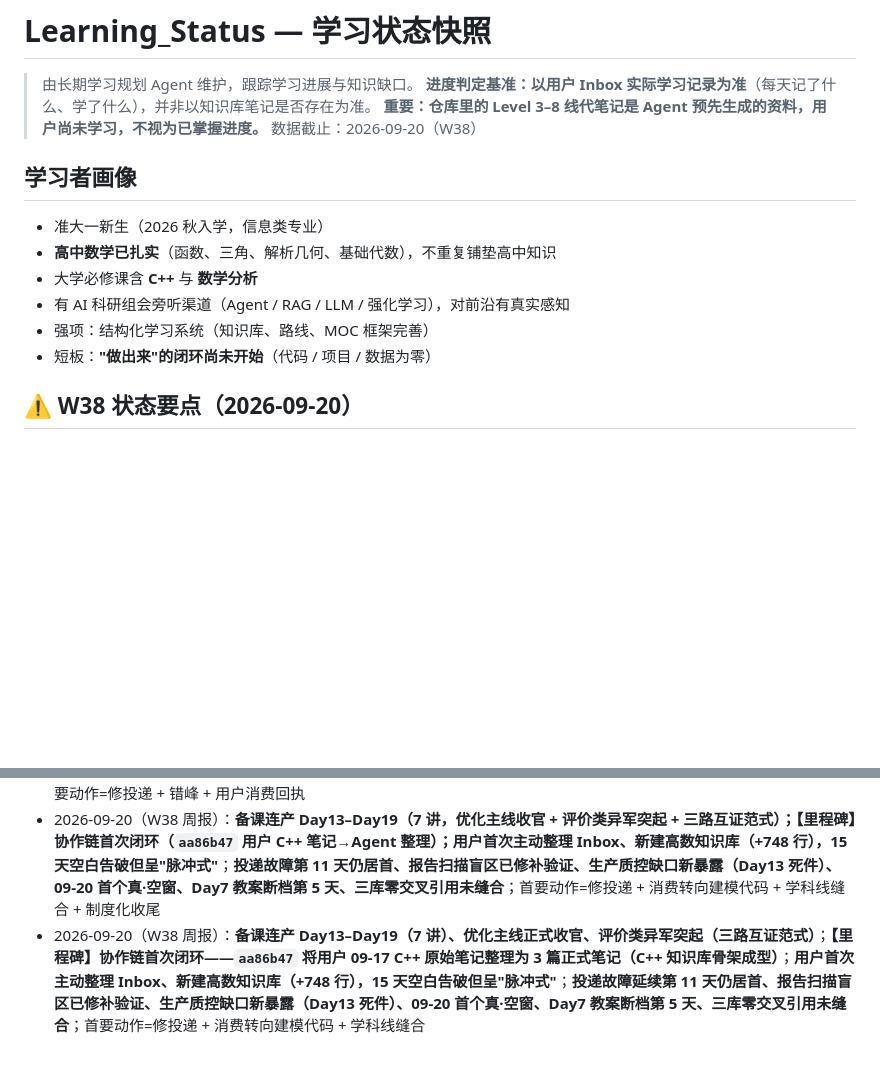
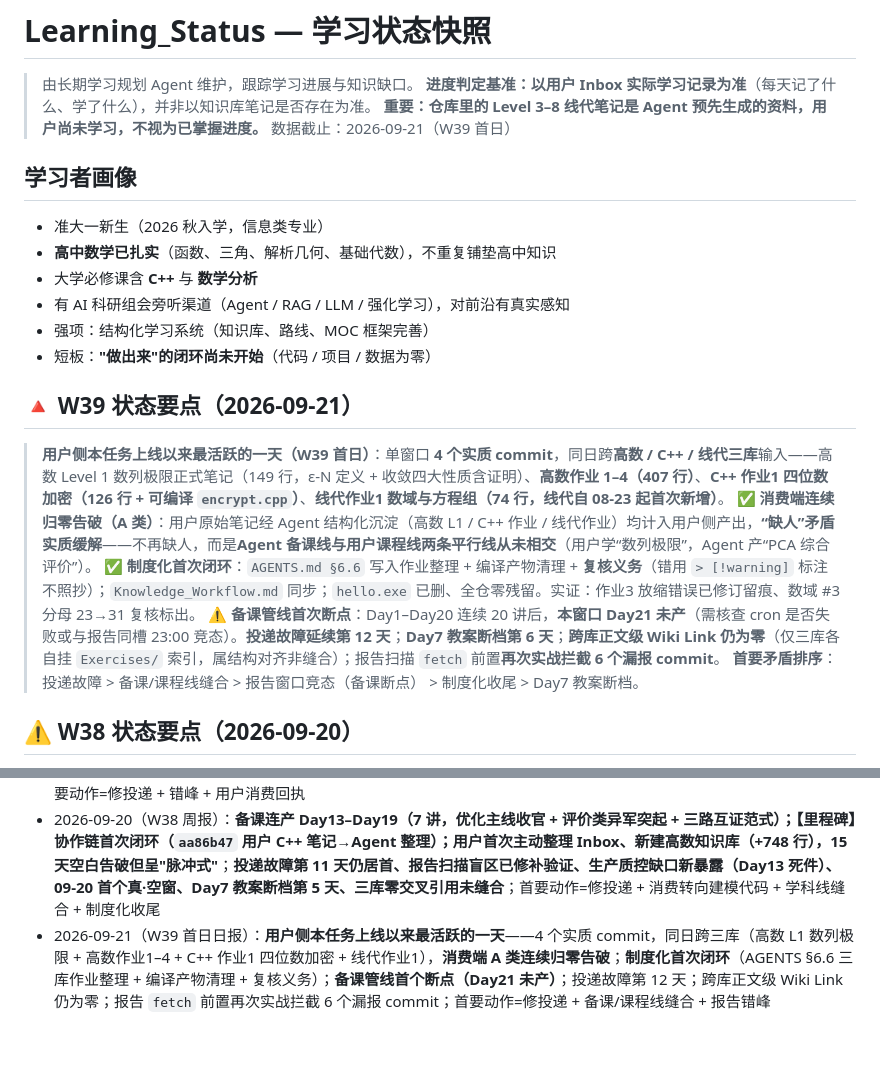
Before and after one commit to Run-Tao/Note, a Markdown page: Learning_Output/Learning_Status.md, 2 parts joined by grey strips. Rendered like a GitHub page; blank space fills up the shorter version.

```diff
--- a/Learning_Output/Learning_Status.md
+++ b/Learning_Output/Learning_Status.md
@@ -3,7 +3,7 @@
 > 由长期学习规划 Agent 维护，跟踪学习进展与知识缺口。
 > **进度判定基准：以用户 Inbox 实际学习记录为准**（每天记了什么、学了什么），并非以知识库笔记是否存在为准。
 > **重要：仓库里的 Level 3–8 线代笔记是 Agent 预先生成的资料，用户尚未学习，不视为已掌握进度。**
-> 数据截止：2026-09-20（W38）
+> 数据截止：2026-09-21（W39 首日）
 
 ## 学习者画像
 
@@ -13,6 +13,14 @@
 - 有 AI 科研组会旁听渠道（Agent / RAG / LLM / 强化学习），对前沿有真实感知
 - 强项：结构化学习系统（知识库、路线、MOC 框架完善）
 - 短板：**"做出来"的闭环尚未开始**（代码 / 项目 / 数据为零）
+
+## 🔺 W39 状态要点（2026-09-21）
+
+> **用户侧本任务上线以来最活跃的一天（W39 首日）**：单窗口 **4 个实质 commit**，同日跨**高数 / C++ / 线代三库**输入——高数 Level 1 数列极限正式笔记（149 行，ε-N 定义 + 收敛四大性质含证明）、**高数作业 1–4（407 行）**、**C++ 作业1 四位数加密（126 行 + 可编译 `encrypt.cpp`）**、**线代作业1 数域与方程组（74 行，线代自 08-23 起首次新增）**。
+> ✅ **消费端连续归零告破（A 类）**：用户原始笔记经 Agent 结构化沉淀（高数 L1 / C++ 作业 / 线代作业）均计入用户侧产出，**“缺人”矛盾实质缓解**——不再缺人，而是**Agent 备课线与用户课程线两条平行线从未相交**（用户学“数列极限”，Agent 产“PCA 综合评价”）。
+> ✅ **制度化首次闭环**：`AGENTS.md §6.6` 写入作业整理 + 编译产物清理 + **复核义务**（错用 `> [!warning]` 标注不照抄）；`Knowledge_Workflow.md` 同步；`hello.exe` 已删、全仓零残留。实证：作业3 放缩错误已修订留痕、数域 #3 分母 23→31 复核标出。
+> ⚠️ **备课管线首次断点**：Day1–Day20 连续 20 讲后，**本窗口 Day21 未产**（需核查 cron 是否失败或与报告同槽 23:00 竞态）。**投递故障延续第 12 天**；**Day7 教案断档第 6 天**；**跨库正文级 Wiki Link 仍为零**（仅三库各自挂 `Exercises/` 索引，属结构对齐非缝合）；报告扫描 `fetch` 前置**再次实战拦截 6 个漏报 commit**。
+> **首要矛盾排序**：投递故障 > 备课/课程线缝合 > 报告窗口竞态（备课断点） > 制度化收尾 > Day7 教案断档。
 
 ## ⚠️ W38 状态要点（2026-09-20）
 
@@ -146,4 +154,4 @@
 - 2026-09-06（W36 周报）：**备课流水线 5 天建成 Day1–Day5（5 个可运行脚本、数学规划三件套收尾），S 级代码从工程侧首次填上**；但用户侧仍无消费回执（空心化风险）；首要矛盾转为"缺消费/缺人"；首要动作=用户跑通脚本回执 + 接线备课 cron
 - 2026-09-13（W37 周报）：**备课稳定连产 Day7–Day12、一周建成 L8 ML 主线（手写↔sklearn 双向互证，累计 12 讲）**；但**投递故障连续第 4 天升为最高系统性问题、用户消费连续第 11 天空白（12:0）、报告/备课时序竞态根因坐实**；首要动作=修投递 + 错峰 + 用户消费回执
 - 2026-09-20（W38 周报）：**备课连产 Day13–Day19（7 讲，优化主线收官 + 评价类异军突起 + 三路互证范式）；【里程碑】协作链首次闭环（`aa86b47` 用户 C++ 笔记→Agent 整理）；用户首次主动整理 Inbox、新建高数知识库（+748 行），15 天空白告破但呈"脉冲式"**；**投递故障第 11 天仍居首、报告扫描盲区已修补验证、生产质控缺口新暴露（Day13 死件）、09-20 首个真·空窗、Day7 教案断档第 5 天、三库零交叉引用未缝合**；首要动作=修投递 + 消费转向建模代码 + 学科线缝合 + 制度化收尾
-- 2026-09-20（W38 周报）：**备课连产 Day13–Day19（7 讲）、优化主线正式收官、评价类异军突起（三路互证范式）**；**【里程碑】协作链首次闭环——`aa86b47` 将用户 09-17 C++ 原始笔记整理为 3 篇正式笔记（C++ 知识库骨架成型）**；**用户首次主动整理 Inbox、新建高数知识库（+748 行），15 天空白告破但呈"脉冲式"**；**投递故障延续第 11 天仍居首、报告扫描盲区已修补验证、生产质控缺口新暴露（Day13 死件）、09-20 首个真·空窗、Day7 教案断档第 5 天、三库零交叉引用未缝合**；首要动作=修投递 + 消费转向建模代码 + 学科线缝合
+- 2026-09-21（W39 首日日报）：**用户侧本任务上线以来最活跃的一天**——4 个实质 commit，同日跨三库（高数 L1 数列极限 + 高数作业1–4 + C++ 作业1 四位数加密 + 线代作业1），**消费端 A 类连续归零告破**；**制度化首次闭环**（AGENTS §6.6 三库作业整理 + 编译产物清理 + 复核义务）；**备课管线首个断点（Day21 未产）**；投递故障第 12 天；跨库正文级 Wiki Link 仍为零；报告 `fetch` 前置再次实战拦截 6 个漏报 commit；首要动作=修投递 + 备课/课程线缝合 + 报告错峰
```
Also changed, not shown: Learning_Output/Daily_Report/2026-09-21.md (added, +237 -0 lines).
